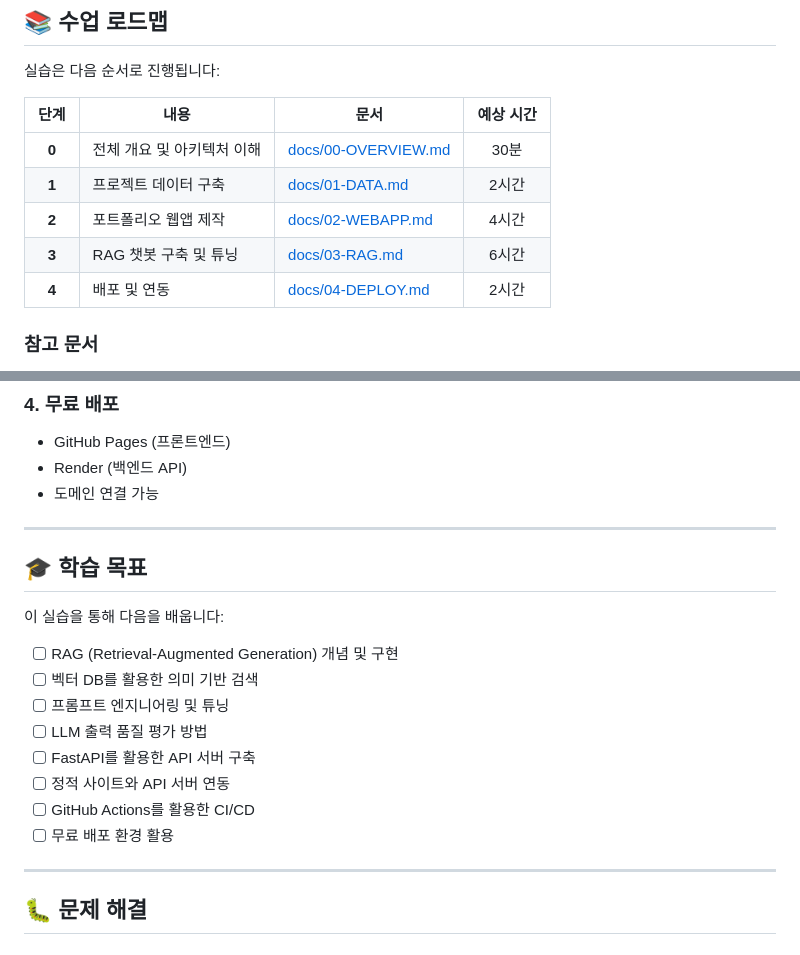
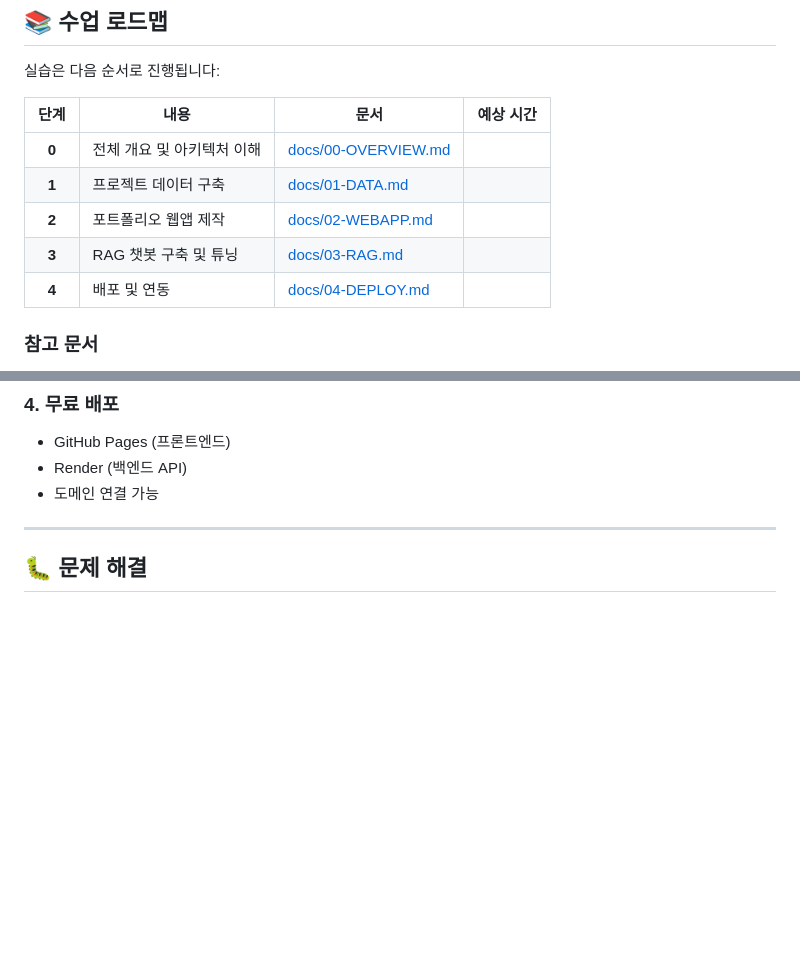
Before and after one commit to uomiz/gbsw-ai-portfolio-template, a Markdown page: README.md, 2 parts joined by grey strips. Rendered like a GitHub page; blank space fills up the shorter version.

Commit message:
readme 수정

```diff
--- a/README.md
+++ b/README.md
@@ -23,11 +23,11 @@ AI 기반 포트폴리오 웹사이트 + RAG 챗봇 실습 템플릿
 
 | 단계 | 내용 | 문서 | 예상 시간 |
 |:---:|------|------|:---:|
-| **0** | 전체 개요 및 아키텍처 이해 | [docs/00-OVERVIEW.md](docs/00-OVERVIEW.md) | 30분 |
-| **1** | 프로젝트 데이터 구축 | [docs/01-DATA.md](docs/01-DATA.md) | 2시간 |
-| **2** | 포트폴리오 웹앱 제작 | [docs/02-WEBAPP.md](docs/02-WEBAPP.md) | 4시간 |
-| **3** | RAG 챗봇 구축 및 튜닝 | [docs/03-RAG.md](docs/03-RAG.md) | 6시간 |
-| **4** | 배포 및 연동 | [docs/04-DEPLOY.md](docs/04-DEPLOY.md) | 2시간 |
+| **0** | 전체 개요 및 아키텍처 이해 | [docs/00-OVERVIEW.md](docs/00-OVERVIEW.md) |
+| **1** | 프로젝트 데이터 구축 | [docs/01-DATA.md](docs/01-DATA.md) |
+| **2** | 포트폴리오 웹앱 제작 | [docs/02-WEBAPP.md](docs/02-WEBAPP.md) |
+| **3** | RAG 챗봇 구축 및 튜닝 | [docs/03-RAG.md](docs/03-RAG.md) |
+| **4** | 배포 및 연동 | [docs/04-DEPLOY.md](docs/04-DEPLOY.md) |
 
 ### 참고 문서
 - [SPEC-ARCHITECTURE.md](docs/SPEC-ARCHITECTURE.md) - 전체 아키텍처 명세
@@ -182,20 +182,6 @@ ai-portfolio-template/
 
 ---
 
-## 🎓 학습 목표
-
-이 실습을 통해 다음을 배웁니다:
-
-- [ ] RAG (Retrieval-Augmented Generation) 개념 및 구현
-- [ ] 벡터 DB를 활용한 의미 기반 검색
-- [ ] 프롬프트 엔지니어링 및 튜닝
-- [ ] LLM 출력 품질 평가 방법
-- [ ] FastAPI를 활용한 API 서버 구축
-- [ ] 정적 사이트와 API 서버 연동
-- [ ] GitHub Actions를 활용한 CI/CD
-- [ ] 무료 배포 환경 활용
-
----
 
 ## 🐛 문제 해결
 
```
